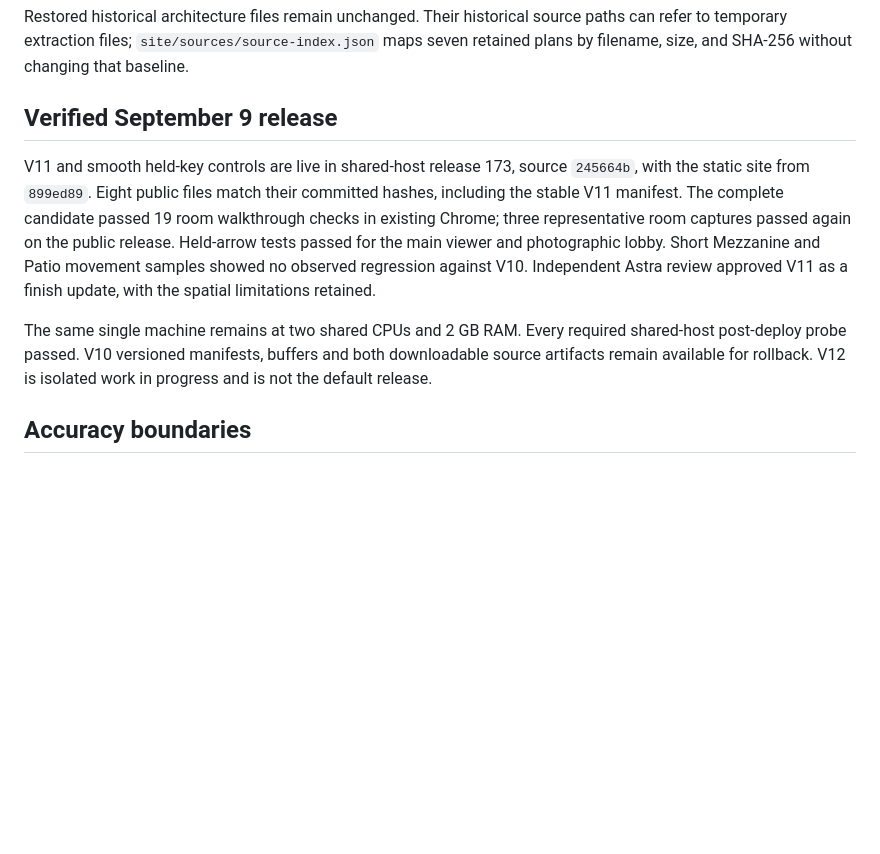
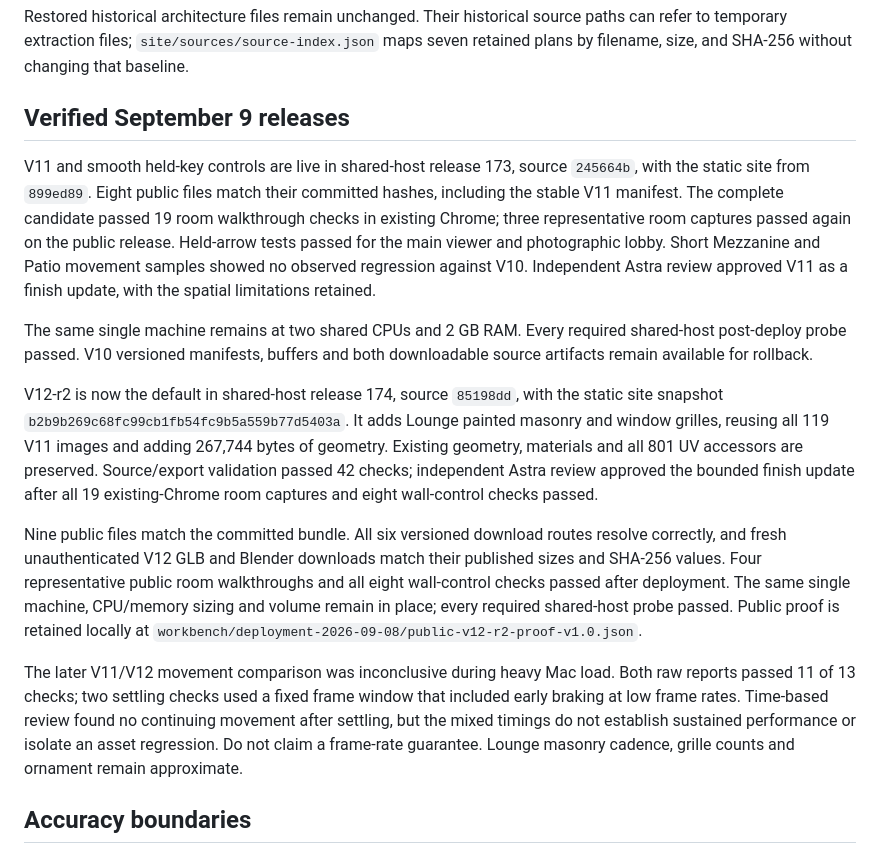
Before and after one commit to therecordingclub/trc-spatial-model, a Markdown page: DEPLOYMENT.md, the part around one of its changes. GitHub-like rendering; blank space fills up the shorter version.

Commit message:
Record verified V12 public release and accuracy limits

```diff
--- a/DEPLOYMENT.md
+++ b/DEPLOYMENT.md
@@ -61,7 +61,7 @@ Restored historical architecture files remain unchanged. Their historical
 source paths can refer to temporary extraction files; `site/sources/source-index.json`
 maps seven retained plans by filename, size, and SHA-256 without changing that baseline.
 
-## Verified September 9 release
+## Verified September 9 releases
 
 V11 and smooth held-key controls are live in shared-host release 173, source
 `245664b`, with the static site from `899ed89`. Eight public files match their
@@ -74,8 +74,30 @@ approved V11 as a finish update, with the spatial limitations retained.
 
 The same single machine remains at two shared CPUs and 2 GB RAM. Every required
 shared-host post-deploy probe passed. V10 versioned manifests, buffers and both
-downloadable source artifacts remain available for rollback. V12 is isolated
-work in progress and is not the default release.
+downloadable source artifacts remain available for rollback.
+
+V12-r2 is now the default in shared-host release 174, source `85198dd`, with the
+static site snapshot `b2b9b269c68fc99cb1fb54fc9b5a559b77d5403a`. It adds Lounge
+painted masonry and window grilles, reusing all 119 V11 images and adding
+267,744 bytes of geometry. Existing geometry, materials and all 801 UV accessors
+are preserved. Source/export validation passed 42 checks; independent Astra
+review approved the bounded finish update after all 19 existing-Chrome room
+captures and eight wall-control checks passed.
+
+Nine public files match the committed bundle. All six versioned download routes
+resolve correctly, and fresh unauthenticated V12 GLB and Blender downloads match
+their published sizes and SHA-256 values. Four representative public room
+walkthroughs and all eight wall-control checks passed after deployment. The
+same single machine, CPU/memory sizing and volume remain in place; every required
+shared-host probe passed. Public proof is retained locally at
+`workbench/deployment-2026-09-08/public-v12-r2-proof-v1.0.json`.
+
+The later V11/V12 movement comparison was inconclusive during heavy Mac load.
+Both raw reports passed 11 of 13 checks; two settling checks used a fixed frame
+window that included early braking at low frame rates. Time-based review found
+no continuing movement after settling, but the mixed timings do not establish
+sustained performance or isolate an asset regression. Do not claim a frame-rate
+guarantee. Lounge masonry cadence, grille counts and ornament remain approximate.
 
 ## Accuracy boundaries
 
```
Also changed, not shown: other parts of DEPLOYMENT.md (+2 -2 lines).
